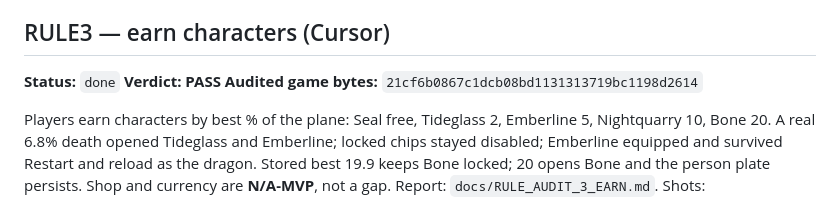
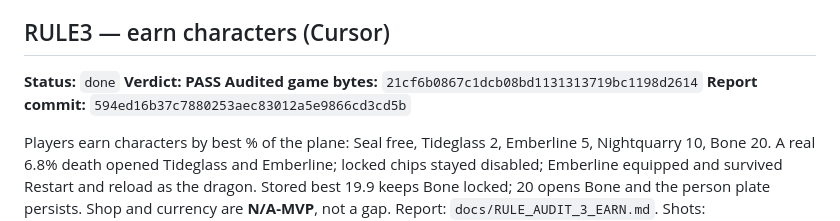
Before and after one commit to atiffhussainkhan/paper, a Markdown page: inkbound/MINIMAX-HANDOFF.md, the part around the change. Rendered like a GitHub page.

Commit message:
Record the RULE3 earn-audit commit SHA.
Co-authored-by: atiff.khan <atiff.khan@yahoo.com>

```diff
--- a/inkbound/MINIMAX-HANDOFF.md
+++ b/inkbound/MINIMAX-HANDOFF.md
@@ -36,6 +36,7 @@ Only if a clear bug blocks match start. No new features.
 **Status:** `done`
 **Verdict:** **PASS**
 **Audited game bytes:** `21cf6b0867c1dcb08bd1131313719bc1198d2614`
+**Report commit:** `594ed16b37c7880253aec83012a5e9866cd3cd5b`
 
 Players earn characters by best % of the plane: Seal free, Tideglass 2, Emberline 5, Nightquarry 10, Bone 20. A real 6.8% death opened Tideglass and Emberline; locked chips stayed disabled; Emberline equipped and survived Restart and reload as the dragon. Stored best 19.9 keeps Bone locked; 20 opens Bone and the person plate persists. Shop and currency are **N/A-MVP**, not a gap. Report: `docs/RULE_AUDIT_3_EARN.md`. Shots: `/opt/cursor/artifacts/rule3_*.png`.
 
```
Also changed, not shown: inkbound/docs/RULE_AUDIT_3_EARN.md (+1 -0 lines).
